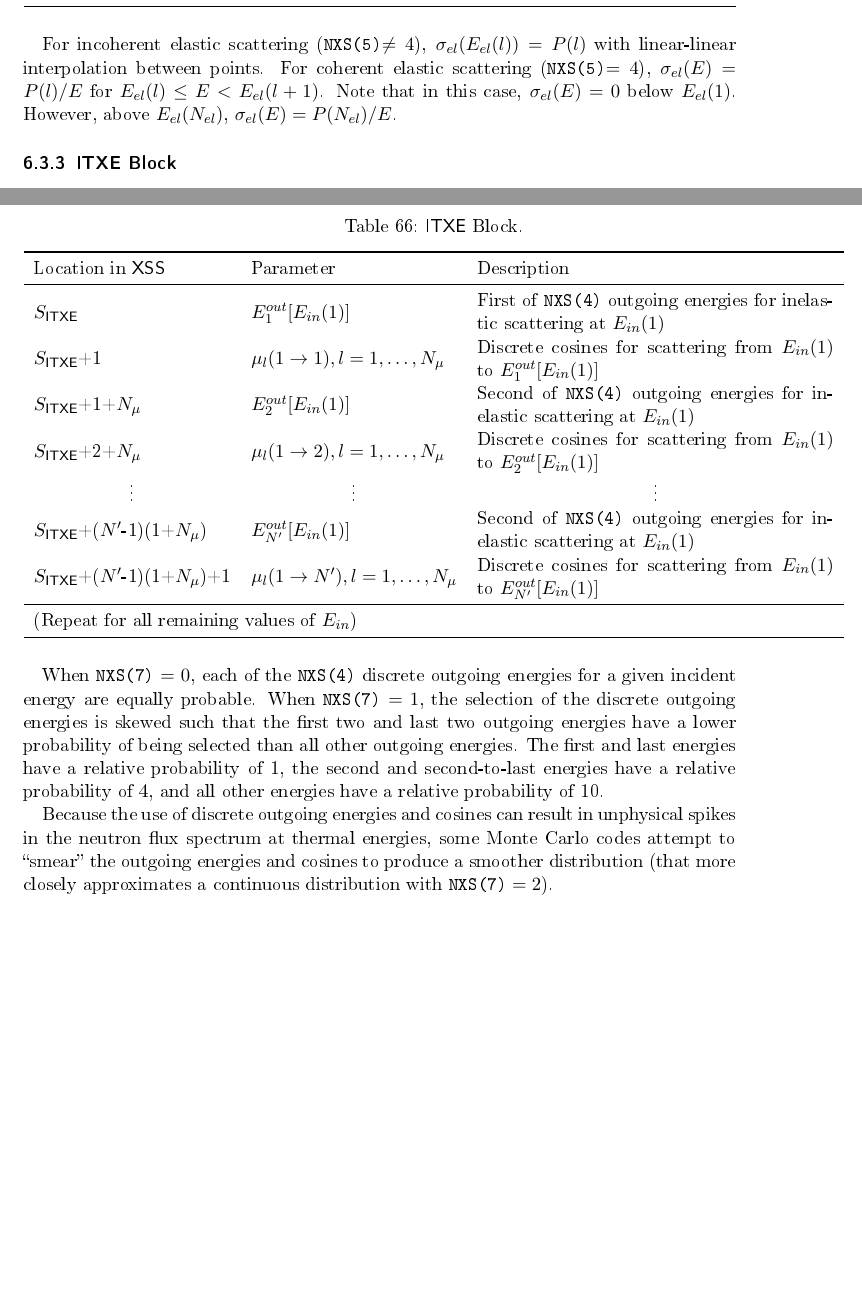
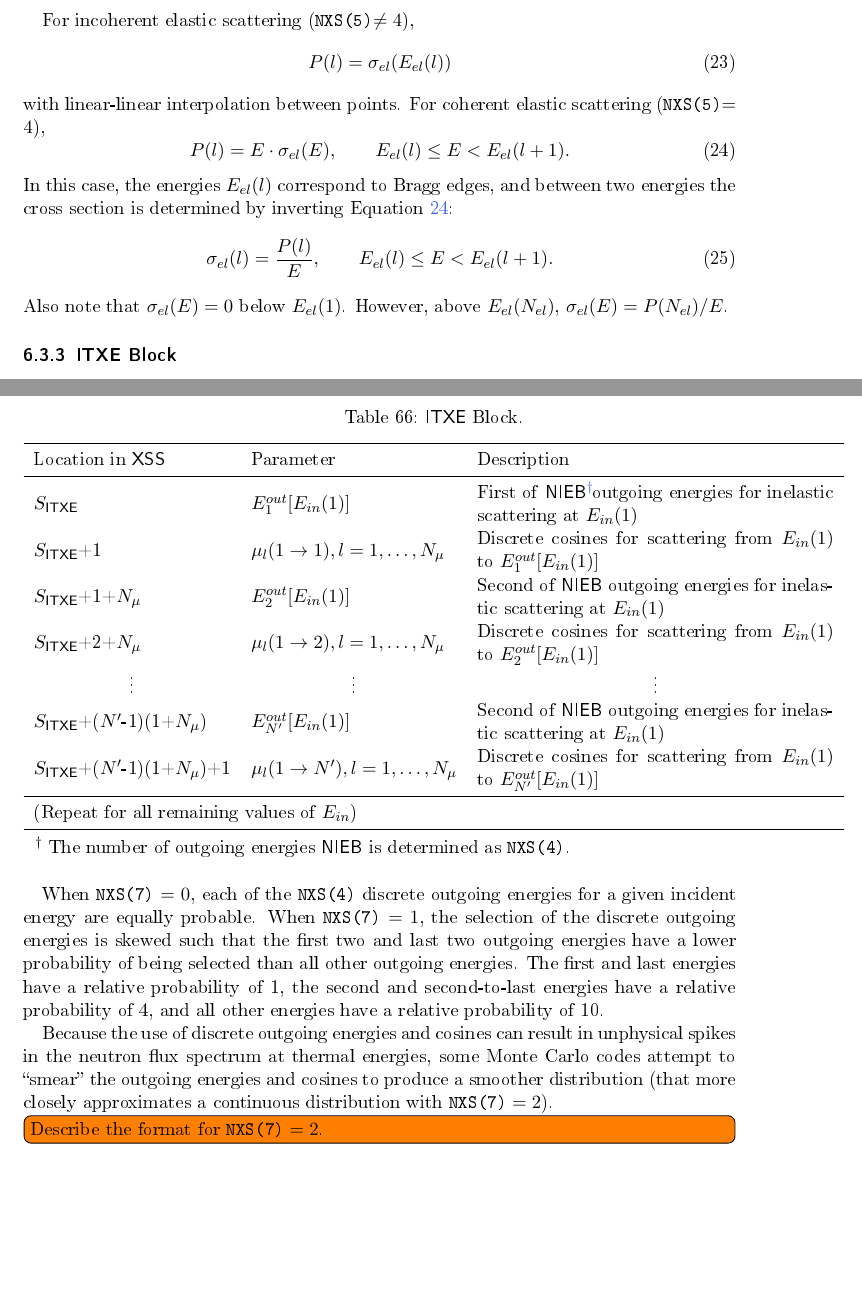
Before and after one commit to NuclearData/ACEFormat, a LaTeX document (ACEFormat.tex, which reads src/ThermalScattering.tex): two parts of pages 50 and 51 of 54, joined at a grey line, cut so that both start at the same text, the shorter picture padded with empty space. The pictures show the PDF file ACEFormat.pdf that the author committed with the source.

Commit message:
Address comments by @jlconlin on #3

```diff
--- a/src/ThermalScattering.tex
+++ b/src/ThermalScattering.tex
@@ -77,7 +77,20 @@ The format of the \Block{ITCE} is given in \Tableref{tab:ITCEBlock}. The index a
   \label{tab:ITCEBlock}
 \end{BlockTable}
 
-For incoherent elastic scattering (\nxs{5}$\neq4$), $\sigma_{el}(E_{el}(l)) = P(l)$ with linear-linear interpolation between points. For coherent elastic scattering (\nxs{5}$=4$), $\sigma_{el}(E)=P(l)/E$ for $E_{el}(l) \le E < E_{el}(l+1)$. Note that in this case, $\sigma_{el}(E)=0$ below $E_{el}(1)$. However, above $E_{el}(N_{el})$, $\sigma_{el}(E) = P(N_{el})/E$.
+For incoherent elastic scattering (\nxs{5}$\neq4$),
+\begin{equation}
+  P(l) = \sigma_{el}(E_{el}(l))
+\end{equation}
+with linear-linear interpolation between points. For coherent elastic scattering (\nxs{5}$=4$),
+\begin{equation}
+  P(l) = E\cdot\sigma_{el}(E), \qquad E_{el}(l) \le E < E_{el}(l+1).
+  \label{eq:CoherentP}
+\end{equation}
+In this case, the energies $E_{el}(l)$ correspond to Bragg edges, and between two energies the cross section is determined by inverting \Equationref{eq:CoherentP}:
+\begin{equation}
+  \sigma_{el}(l) = \frac{P(l)}{E}, \qquad E_{el}(l) \le E < E_{el}(l+1).
+\end{equation}
+Also note that $\sigma_{el}(E)=0$ below $E_{el}(1)$. However, above $E_{el}(N_{el})$, $\sigma_{el}(E) = P(N_{el})/E$.
 
 \subsubsection{\textsf{ITXE} Block}\label{sec:ITXEBlock}
 
@@ -90,22 +103,29 @@ The format of the coupled energy/angle distribution for incoherent inelastic sca
 
 The format of the \Block{ITXE} for $\nxs{7}<2$ is given in \Tableref{tab:ITXEBlock}. The index at the start of the block is \startblock{ITXE}=\jxs{3}. For each incident energy from the \Block{ITIE}, $N'=$\nxs{4} discrete outgoing energies are given. For each pair of incident and outgoing energies, $N_\mu=$\nxs{3}+1 discrete cosines are given. The incident inelastic energy grid $E_{in}(l)$ is given in the \Block{ITIE}, and linear-linear interpolation is assumed between adjacent values of $E_{in}$.
 
-\begin{BlockTable}{ITXE}
-  \startblock{ITXE}                       & $E_1^{out}[E_{in}(1)]$                     & First of \nxs{4} outgoing energies for inelastic scattering at $E_{in}(1)$    \\
+\begin{ThreePartTable}
+  \begin{TableNotes}
+    \item[$\dagger$] \label{tn:nieb} The number of outgoing energies \var{NIEB} is determined as \nxs{4}.
+  \end{TableNotes}
+  \begin{BlockTable}{ITXE}
+  \startblock{ITXE}                       & $E_1^{out}[E_{in}(1)]$                     & First of \var{NIEB}\tnotex{tn:nieb} outgoing energies for inelastic scattering at $E_{in}(1)$    \\
   \startblock{ITXE}+1                     & $\mu_l(1\rightarrow 1), l=1,\ldots,N_\mu$  & Discrete cosines for scattering from $E_{in}(1)$ to $E_1^{out}[E_{in}(1)]$    \\
-  \startblock{ITXE}+1+$N_\mu$             & $E_2^{out}[E_{in}(1)]$                     & Second of \nxs{4} outgoing energies for inelastic scattering at $E_{in}(1)$   \\
+  \startblock{ITXE}+1+$N_\mu$             & $E_2^{out}[E_{in}(1)]$                     & Second of \var{NIEB} outgoing energies for inelastic scattering at $E_{in}(1)$   \\
   \startblock{ITXE}+2+$N_\mu$             & $\mu_l(1\rightarrow 2), l=1,\ldots,N_\mu$  & Discrete cosines for scattering from $E_{in}(1)$ to $E_2^{out}[E_{in}(1)]$    \\
   \multicolumn{1}{c}{\vdots}              & \multicolumn{1}{c}{\vdots}                 & \multicolumn{1}{c}{\vdots}                                                    \\
-  \startblock{ITXE}+($N'$-1)(1+$N_\mu$)   & $E_{N'}^{out}[E_{in}(1)]$                  & Second of \nxs{4} outgoing energies for inelastic scattering at $E_{in}(1)$   \\
+  \startblock{ITXE}+($N'$-1)(1+$N_\mu$)   & $E_{N'}^{out}[E_{in}(1)]$                  & Second of \var{NIEB} outgoing energies for inelastic scattering at $E_{in}(1)$   \\
   \startblock{ITXE}+($N'$-1)(1+$N_\mu$)+1 & $\mu_l(1\rightarrow N'), l=1,\ldots,N_\mu$ & Discrete cosines for scattering from $E_{in}(1)$ to $E_{N'}^{out}[E_{in}(1)]$ \\
   \midrule
   \multicolumn{3}{l}{(Repeat for all remaining values of $E_{in}$)}
   \label{tab:ITXEBlock}
-\end{BlockTable}
+  \end{BlockTable}
+\end{ThreePartTable}
 
 When $\nxs{7}=0$, each of the \nxs{4} discrete outgoing energies for a given incident energy are equally probable. When $\nxs{7}=1$, the selection of the discrete outgoing energies is skewed such that the first two and last two outgoing energies have a lower probability of being selected than all other outgoing energies. The first and last energies have a relative probability of 1, the second and second-to-last energies have a relative probability of 4, and all other energies have a relative probability of 10.
 
 Because the use of discrete outgoing energies and cosines can result in unphysical spikes in the neutron flux spectrum at thermal energies, some Monte Carlo codes attempt to ``smear'' the outgoing energies and cosines to produce a smoother distribution (that more closely approximates a continuous distribution with $\nxs{7}=2$).
+
+\todo[inline]{Describe the format for $\nxs{7}=2$.}
 
 \subsubsection{\textsf{ITCA} Block}\label{sec:ITCABlock}
 
```
Also changed, not shown: ACEFormat.pdf, src/ThermalScattering.tex (20 more changed lines).
